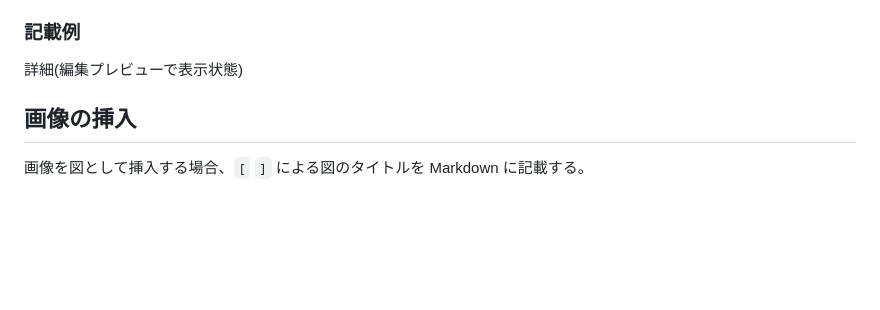
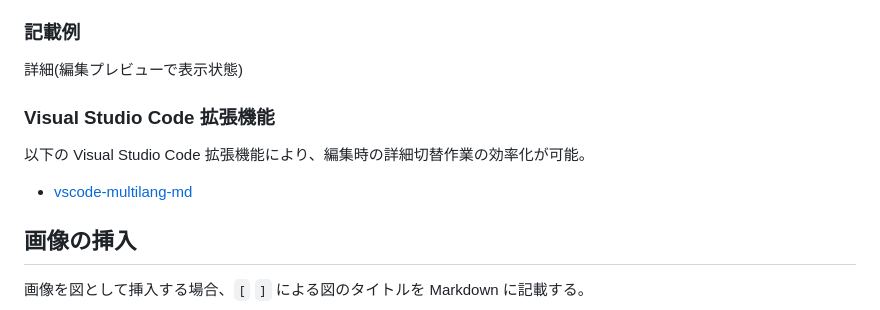
Before and after one commit to Hondarer/pub_markdown, a Markdown page: src/index.md, the part around one of its changes. GitHub-like rendering; blank space fills up the shorter version.

```diff
--- a/src/index.md
+++ b/src/index.md
@@ -108,6 +114,12 @@ English Visible in Markdown
 <!--details:-->
 詳細(編集プレビューで表示状態)
 <!--:details-->
+
+### Visual Studio Code 拡張機能
+
+以下の Visual Studio Code 拡張機能により、編集時の詳細切替作業の効率化が可能。
+
++ [vscode-multilang-md](https://marketplace.visualstudio.com/items?itemName=TetsuoHonda.vscode-multilang-md)
 
 ## 画像の挿入
 
```
Also changed, not shown: other parts of src/index.md (+20 -2 lines).
